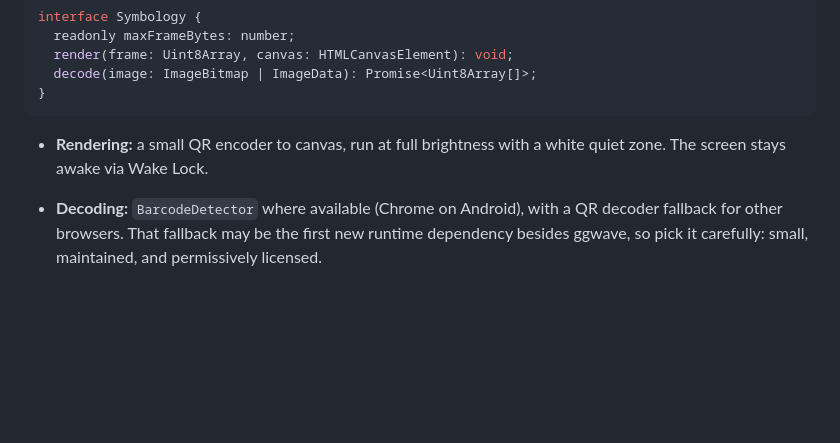
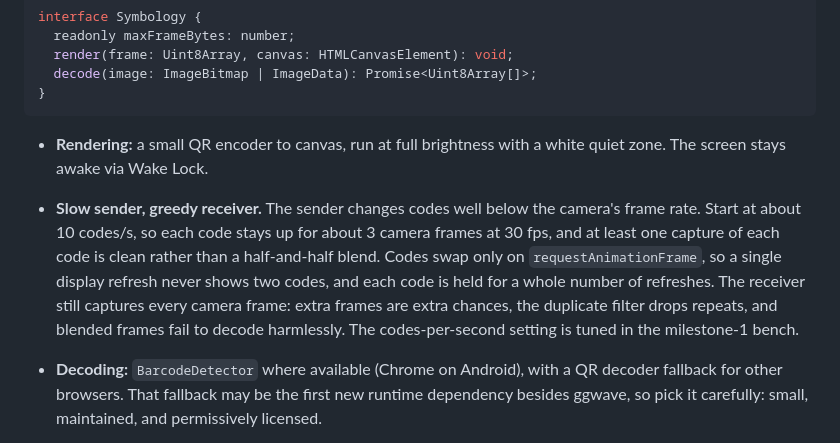
Before and after one commit to thomas-villani/earshot, a Markdown page: SPEC.md, the part around the change. GitHub-like rendering; blank space fills up the shorter version.

Commit message:
Spec: slow sender code rate, full-rate receiver capture
Co-Authored-By: Claude Opus 5.5 <noreply@anthropic.com>

````diff
--- a/SPEC.md
+++ b/SPEC.md
@@ -294,6 +294,7 @@ interface Symbology {
 ```
 
 - **Rendering:** a small QR encoder to canvas, run at full brightness with a white quiet zone. The screen stays awake via Wake Lock.
+- **Slow sender, greedy receiver.** The sender changes codes well below the camera's frame rate. Start at about 10 codes/s, so each code stays up for about 3 camera frames at 30 fps, and at least one capture of each code is clean rather than a half-and-half blend. Codes swap only on `requestAnimationFrame`, so a single display refresh never shows two codes, and each code is held for a whole number of refreshes. The receiver still captures every camera frame: extra frames are extra chances, the duplicate filter drops repeats, and blended frames fail to decode harmlessly. The codes-per-second setting is tuned in the milestone-1 bench.
 - **Decoding:** `BarcodeDetector` where available (Chrome on Android), with a QR decoder fallback for other browsers. That fallback may be the first new runtime dependency besides ggwave, so pick it carefully: small, maintained, and permissively licensed.
 - **Capture is separate from decoding.** Decoding only has to catch up eventually, not keep pace with the camera:
   1. `getUserMedia({video: {facingMode: 'environment', width: {ideal: 1920}}})`. Grab every frame via `requestVideoFrameCallback`.
````
